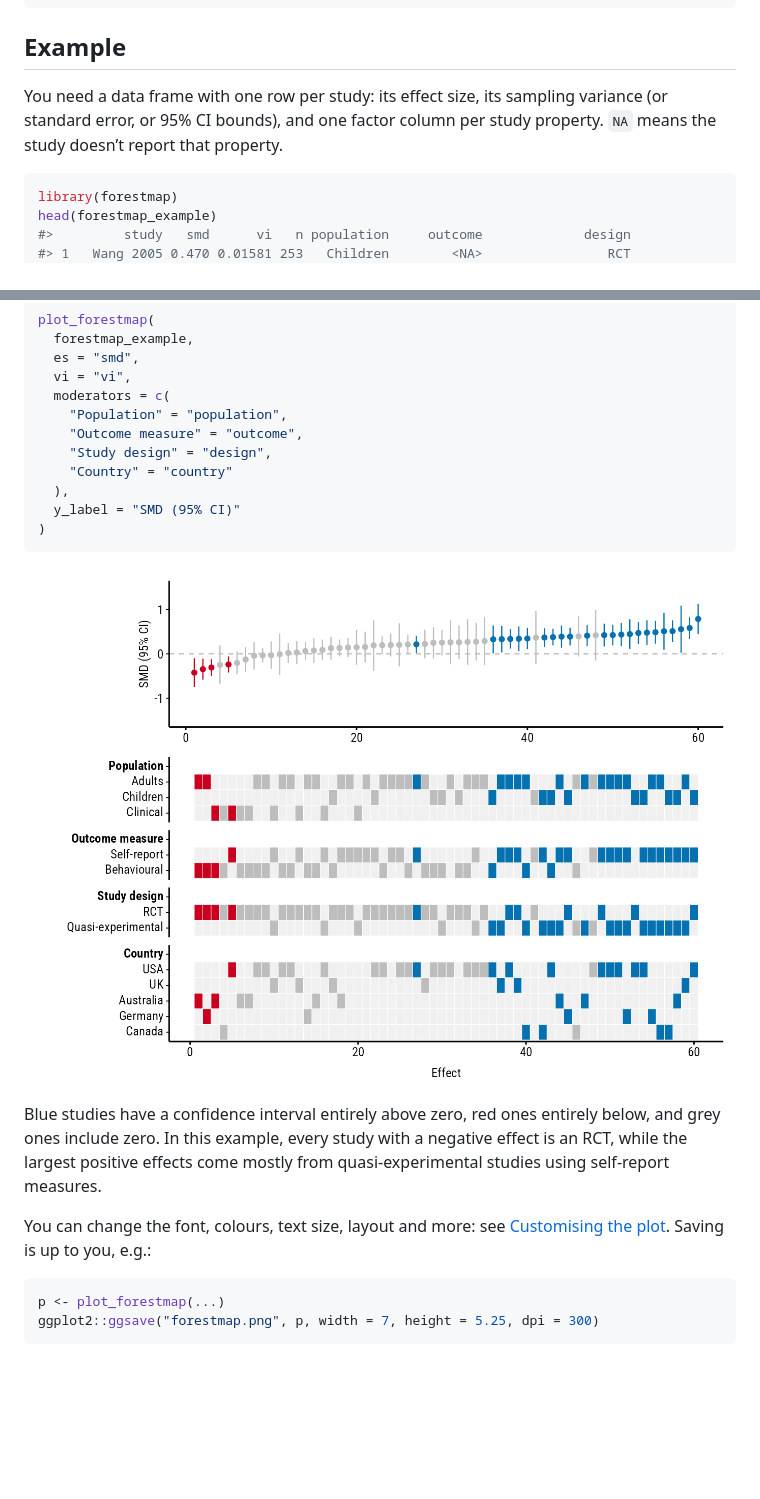
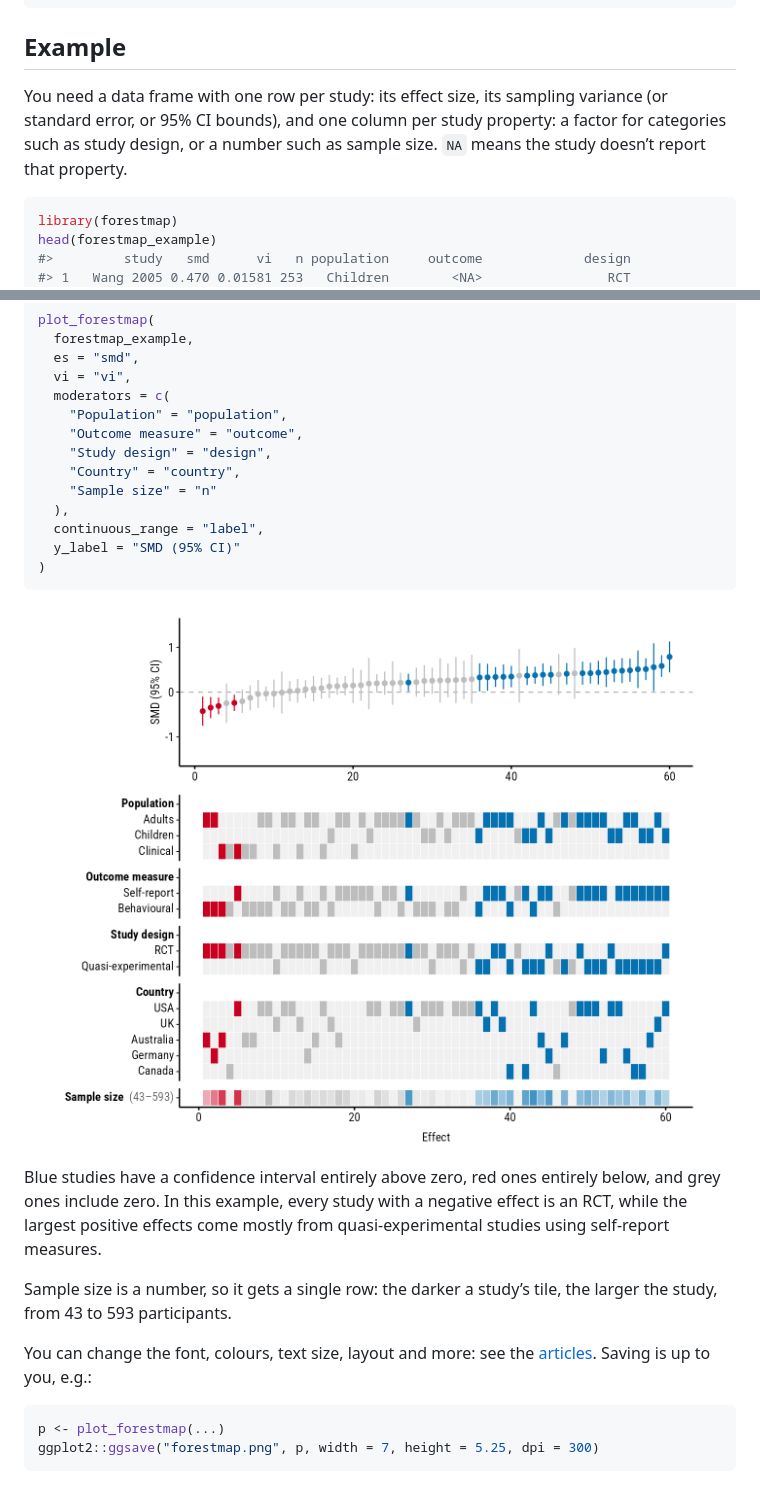
Before and after one commit to shaheedazaad/forestmap, a Markdown page: README.md, 2 parts joined by grey strips. Rendered like a GitHub page; pictures changed too: man/figures/README-example-1.png; blank space fills up the shorter version.

Commit message:
Add sample size to the README example and split the guides
The README example now includes sample size as a continuous moderator,
with its range in the label.

The customising article is split into five guides: study properties,
numeric study properties, effect sizes and axes, colours fonts and size,
and adding to the plot and saving. The old customising page redirects to
the study properties guide.

Co-Authored-By: Claude Opus 5.5 <noreply@anthropic.com>

````diff
--- a/README.md
+++ b/README.md
@@ -31,8 +31,9 @@ install.packages(
 ## Example
 
 You need a data frame with one row per study: its effect size, its
-sampling variance (or standard error, or 95% CI bounds), and one factor
-column per study property. `NA` means the study doesn’t report that
+sampling variance (or standard error, or 95% CI bounds), and one column
+per study property: a factor for categories such as study design, or a
+number such as sample size. `NA` means the study doesn’t report that
 property.
 
 ``` r
@@ -66,8 +67,10 @@ plot_forestmap(
     "Population" = "population",
     "Outcome measure" = "outcome",
     "Study design" = "design",
-    "Country" = "country"
+    "Country" = "country",
+    "Sample size" = "n"
   ),
+  continuous_range = "label",
   y_label = "SMD (95% CI)"
 )
 ```
@@ -79,10 +82,12 @@ entirely below, and grey ones include zero. In this example, every study
 with a negative effect is an RCT, while the largest positive effects
 come mostly from quasi-experimental studies using self-report measures.
 
-You can change the font, colours, text size, layout and more: see
-[Customising the
-plot](https://shaheedazaad.github.io/forestmap/articles/customising.html).
-Saving is up to you, e.g.:
+Sample size is a number, so it gets a single row: the darker a study’s
+tile, the larger the study, from 43 to 593 participants.
+
+You can change the font, colours, text size, layout and more: see the
+[articles](https://shaheedazaad.github.io/forestmap/articles/). Saving
+is up to you, e.g.:
 
 ``` r
 p <- plot_forestmap(...)
````
Also changed, not shown: other parts of README.md (+1 -1 lines), 9 other files.
